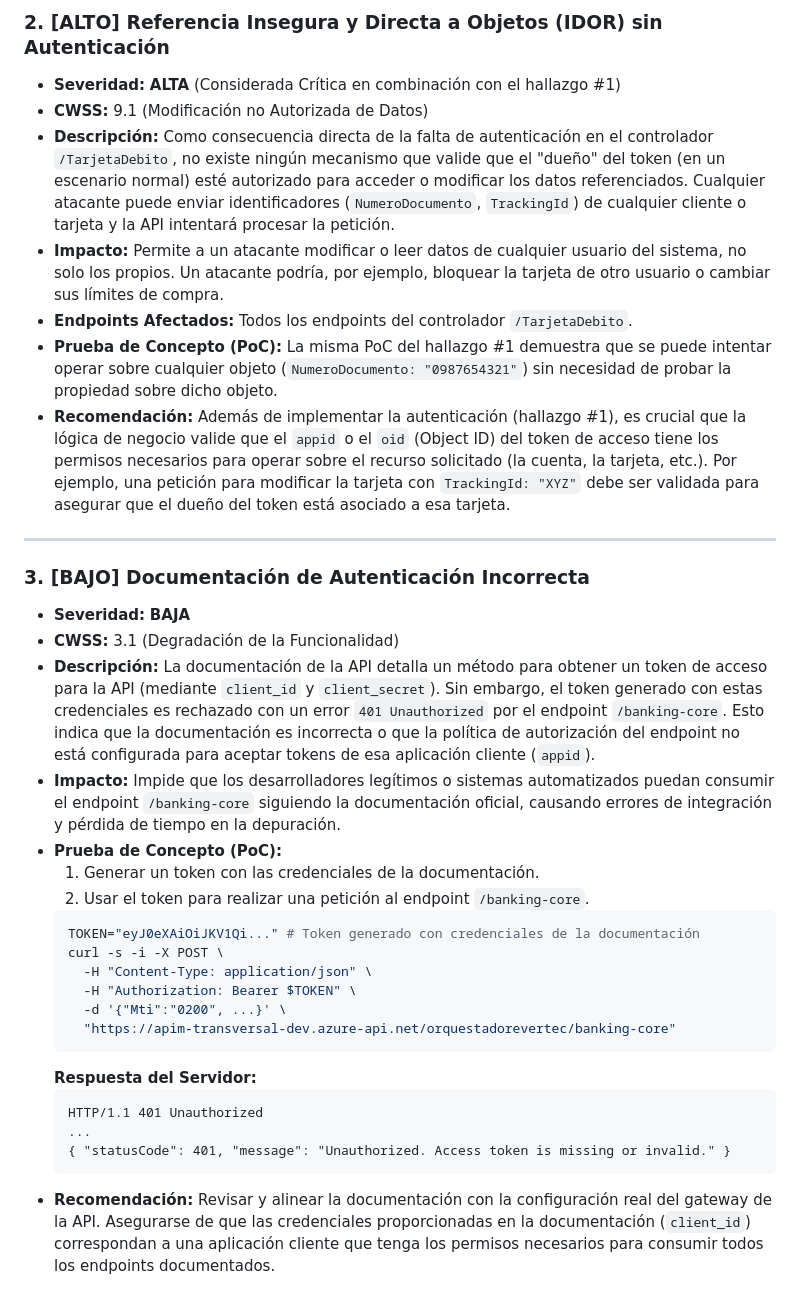
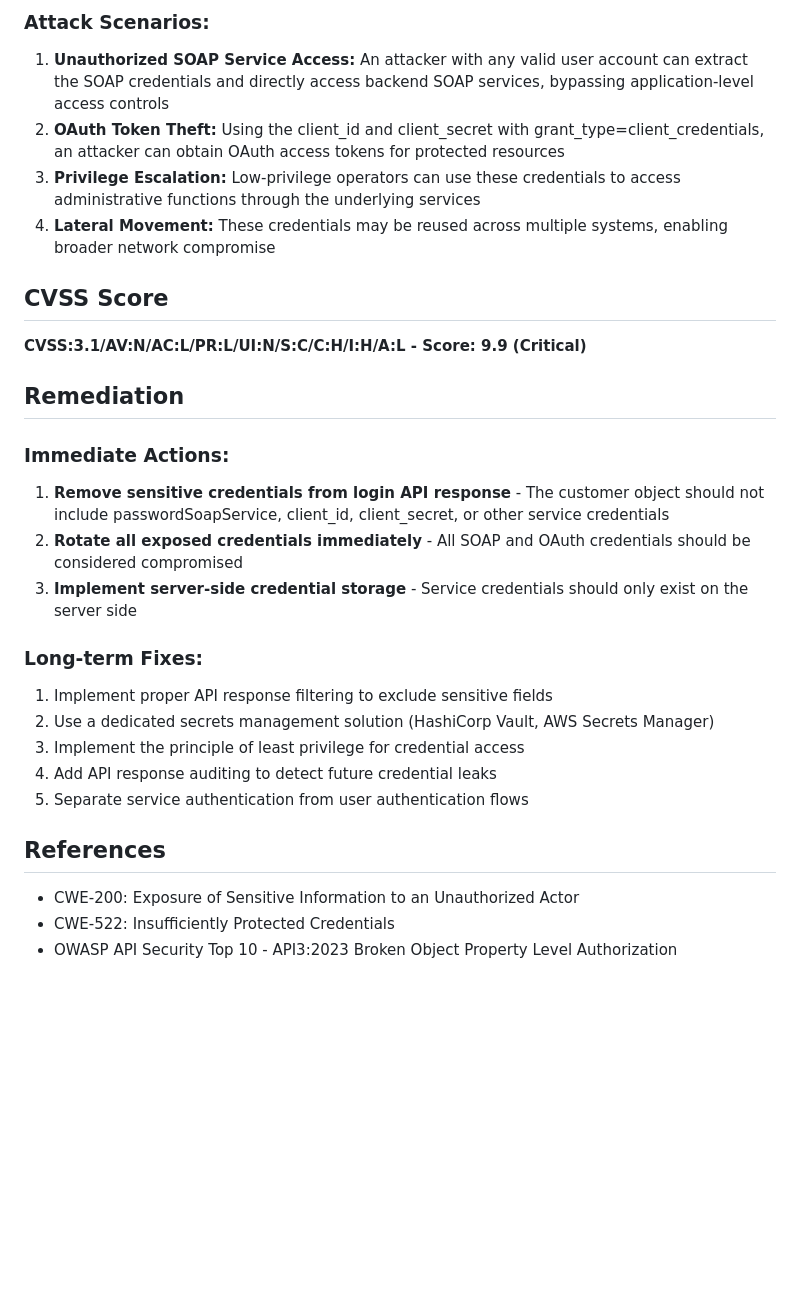
Before and after one commit to K2uci/OnlyCubans, a Markdown page: Readme.md, the part around one of its changes. Rendered like a GitHub page; blank space fills up the shorter version.

````diff
--- a/Readme.md
+++ b/Readme.md
@@ -48,38 +71,28 @@ A continuación, se detallan los hallazgos.
 
-### 2. [ALTO] Referencia Insegura y Directa a Objetos (IDOR) sin Autenticación
+### Attack Scenarios:
+1. **Unauthorized SOAP Service Access:** An attacker with any valid user account can extract the SOAP credentials and directly access backend SOAP services, bypassing application-level access controls
+2. **OAuth Token Theft:** Using the client_id and client_secret with grant_type=client_credentials, an attacker can obtain OAuth access tokens for protected resources
+3. **Privilege Escalation:** Low-privilege operators can use these credentials to access administrative functions through the underlying services
+4. **Lateral Movement:** These credentials may be reused across multiple systems, enabling broader network compromise
 
-- **Severidad:** **ALTA** (Considerada Crítica en combinación con el hallazgo #1)
-- **CWSS:** 9.1 (Modificación no Autorizada de Datos)
-- **Descripción:** Como consecuencia directa de la falta de autenticación en el controlador `/TarjetaDebito`, no existe ningún mecanismo que valide que el "dueño" del token (en un escenario normal) esté autorizado para acceder o modificar los datos referenciados. Cualquier atacante puede enviar identificadores (`NumeroDocumento`, `TrackingId`) de cualquier cliente o tarjeta y la API intentará procesar la petición.
-- **Impacto:** Permite a un atacante modificar o leer datos de cualquier usuario del sistema, no solo los propios. Un atacante podría, por ejemplo, bloquear la tarjeta de otro usuario o cambiar sus límites de compra.
-- **Endpoints Afectados:** Todos los endpoints del controlador `/TarjetaDebito`.
-- **Prueba de Concepto (PoC):** La misma PoC del hallazgo #1 demuestra que se puede intentar operar sobre cualquier objeto (`NumeroDocumento: "0987654321"`) sin necesidad de probar la propiedad sobre dicho objeto.
-- **Recomendación:** Además de implementar la autenticación (hallazgo #1), es crucial que la lógica de negocio valide que el `appid` o el `oid` (Object ID) del token de acceso tiene los permisos necesarios para operar sobre el recurso solicitado (la cuenta, la tarjeta, etc.). Por ejemplo, una petición para modificar la tarjeta con `TrackingId: "XYZ"` debe ser validada para asegurar que el dueño del token está asociado a esa tarjeta.
+## CVSS Score
+**CVSS:3.1/AV:N/AC:L/PR:L/UI:N/S:C/C:H/I:H/A:L - Score: 9.9 (Critical)**
 
----
+## Remediation
 
+### Immediate Actions:
+1. **Remove sensitive credentials from login API response** - The customer object should not include passwordSoapService, client_id, client_secret, or other service credentials
+2. **Rotate all exposed credentials immediately** - All SOAP and OAuth credentials should be considered compromised
+3. **Implement server-side credential storage** - Service credentials should only exist on the server side
 
-### 3. [BAJO] Documentación de Autenticación Incorrecta
+### Long-term Fixes:
+1. Implement proper API response filtering to exclude sensitive fields
+2. Use a dedicated secrets management solution (HashiCorp Vault, AWS Secrets Manager)
+3. Implement the principle of least privilege for credential access
+4. Add API response auditing to detect future credential leaks
+5. Separate service authentication from user authentication flows
 
-- **Severidad:** **BAJA**
-- **CWSS:** 3.1 (Degradación de la Funcionalidad)
-- **Descripción:** La documentación de la API detalla un método para obtener un token de acceso para la API (mediante `client_id` y `client_secret`). Sin embargo, el token generado con estas credenciales es rechazado con un error `401 Unauthorized` por el endpoint `/banking-core`. Esto indica que la documentación es incorrecta o que la política de autorización del endpoint no está configurada para aceptar tokens de esa aplicación cliente (`appid`).
-- **Impacto:** Impide que los desarrolladores legítimos o sistemas automatizados puedan consumir el endpoint `/banking-core` siguiendo la documentación oficial, causando errores de integración y pérdida de tiempo en la depuración.
-- **Prueba de Concepto (PoC):**
-  1. Generar un token con las credenciales de la documentación.
-  2. Usar el token para realizar una petición al endpoint `/banking-core`.
-  ```bash
-  TOKEN="eyJ0eXAiOiJKV1Qi..." # Token generado con credenciales de la documentación
-  curl -s -i -X POST \
-    -H "Content-Type: application/json" \
-    -H "Authorization: Bearer $TOKEN" \
-    -d '{"Mti":"0200", ...}' \
-    "https://apim-transversal-dev.azure-api.net/orquestadorevertec/banking-core"
-  ```
-  **Respuesta del Servidor:**
-  ```http
-  HTTP/1.1 401 Unauthorized
-  ...
-  { "statusCode": 401, "message": "Unauthorized. Access token is missing or invalid." }
-  ```
-- **Recomendación:** Revisar y alinear la documentación con la configuración real del gateway de la API. Asegurarse de que las credenciales proporcionadas en la documentación (`client_id`) correspondan a una aplicación cliente que tenga los permisos necesarios para consumir todos los endpoints documentados.
+## References
+- CWE-200: Exposure of Sensitive Information to an Unauthorized Actor
+- CWE-522: Insufficiently Protected Credentials
+- OWASP API Security Top 10 - API3:2023 Broken Object Property Level Authorization
````
Also changed, not shown: other parts of Readme.md (+58 -35 lines).
